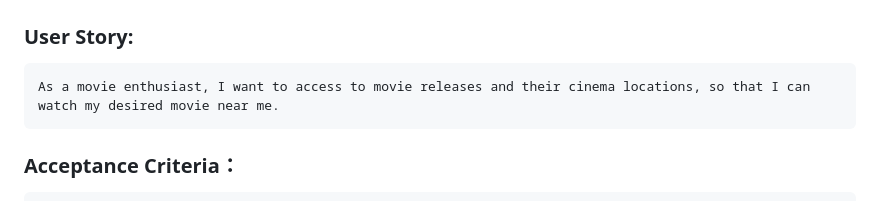
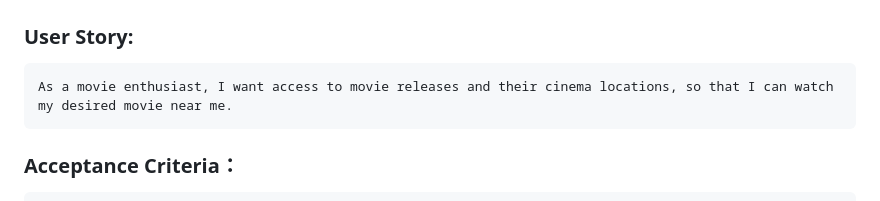
Before and after one commit to emjkenz/Cinema-Release-Schedule, a Markdown page: README.md, the part around the change. GitHub-like rendering.

Commit message:
Updated user story

````diff
--- a/README.md
+++ b/README.md
@@ -17,7 +17,7 @@ You can find URL [here](https://emjkenz.github.io/My-Movie-Search/)
 ### User Story:
 
 ```
-As a movie enthusiast, I want to access to movie releases and their cinema locations, so that I can watch my desired movie near me.
+As a movie enthusiast, I want access to movie releases and their cinema locations, so that I can watch my desired movie near me.
 ```
 
 ### Acceptance Criteria：
````
